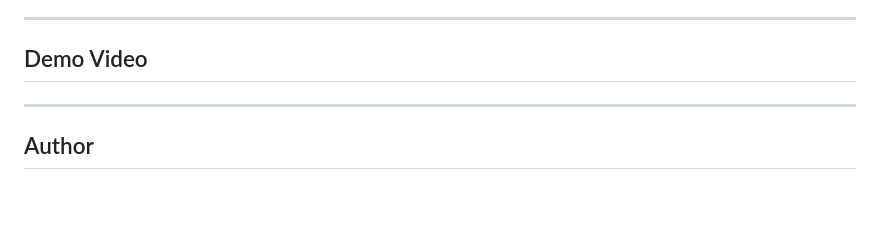
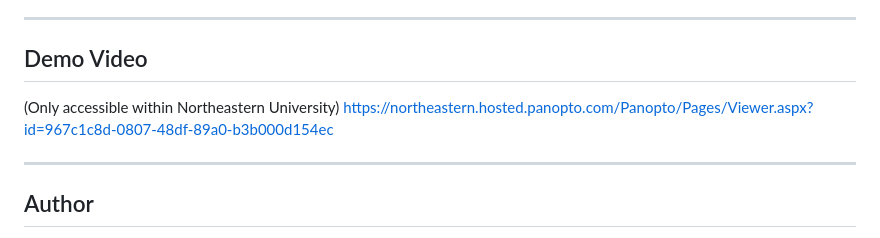
Before and after one commit to RajaNadimpalli/QuestRoux, a Markdown page: README.md, the part around the change. GitHub-like rendering; blank space fills up the shorter version.

```diff
--- a/README.md
+++ b/README.md
@@ -109,7 +109,8 @@ No frameworks. No backend.
 ---
 
 ##  Demo Video
-
+(Only accessible within Northeastern University)
+https://northeastern.hosted.panopto.com/Panopto/Pages/Viewer.aspx?id=967c1c8d-0807-48df-89a0-b3b000d154ec
 
 ---
 
```
